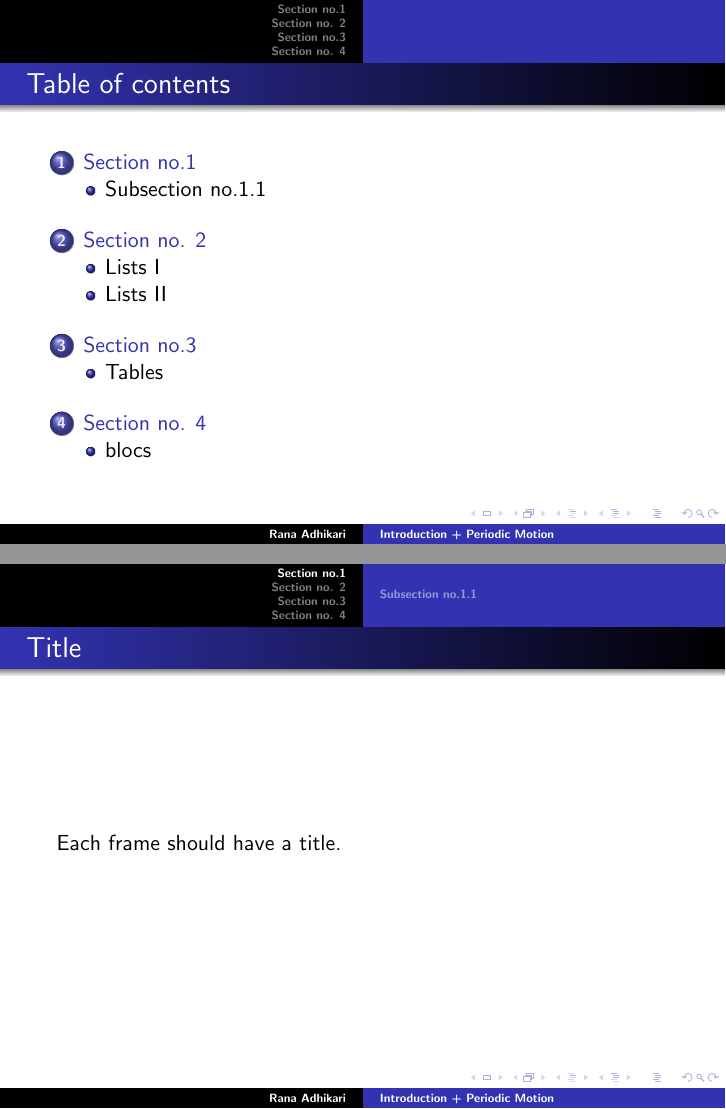
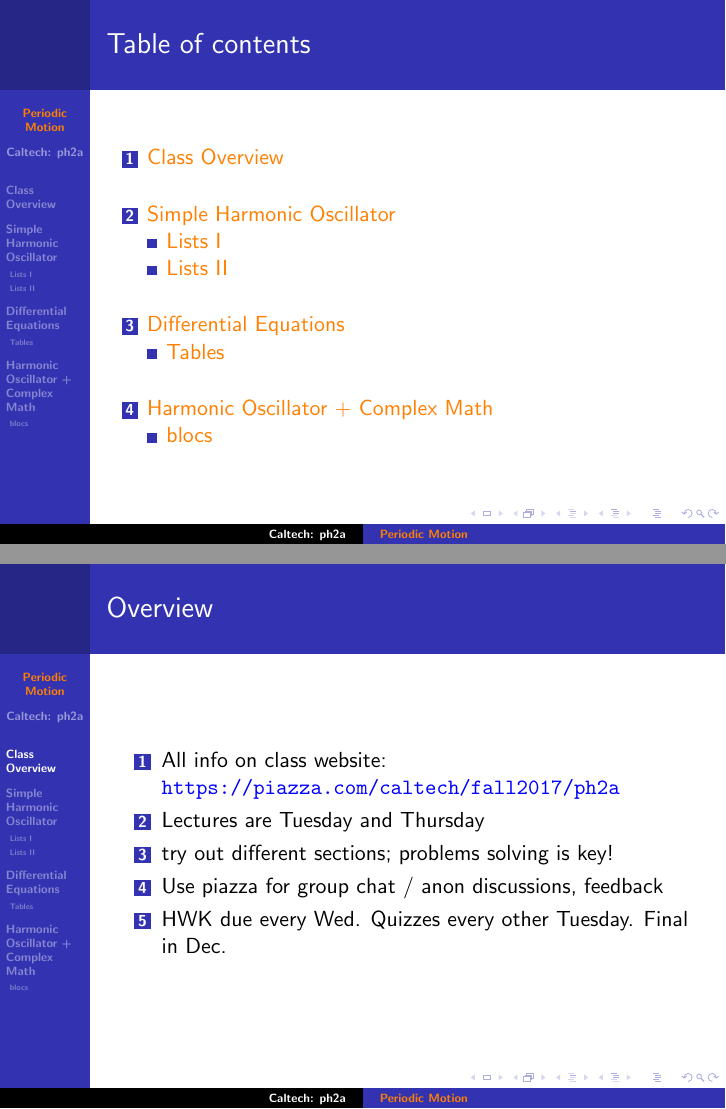
Before and after one commit to rxa254/VibrationsAndWaves, LaTeX slides (LectureNotes/Lecture01.tex): pages 2 and 3 of 19 before the commit and pages 2 and 3 of 18 after it, joined at a grey line. Compiled offline with pdfLaTeX.

Commit message:
1st Lecture

```diff
--- a/LectureNotes/Lecture01.tex
+++ b/LectureNotes/Lecture01.tex
@@ -5,24 +23,26 @@
 \begin{document}
-\title{Introduction + Periodic Motion}
-\author{Rana Adhikari}
-\date{26- Sep-2017}
+\title{Periodic Motion}
+\author{Caltech: ph2a}
+\date{26 - Sep - 2017}
 
 \frame{\titlepage}
 
 \frame{\frametitle{Table of contents}\tableofcontents}
 
 
-\section{Section no.1}
-\frame{\frametitle{Title}
-Each frame should have a title.
-}
-\subsection{Subsection no.1.1  }
-\frame{
-Without title somethink is missing.
+\section{Class Overview}
+\frame{\frametitle{Overview}
+\begin{enumerate}
+\item All info on class website: \url{https://piazza.com/caltech/fall2017/ph2a}
+\item Lectures are Tuesday and Thursday
+\item try out different sections; problems solving is key!
+\item Use piazza for group chat / anon discussions, feedback
+\item HWK due every Wed. Quizzes every other Tuesday. Final in Dec.
+\end{enumerate}
 }
 
 
-\section{Section no. 2}
+\section{Simple Harmonic Oscillator}
 \subsection{Lists I}
 \frame{\frametitle{unnumbered lists}
 \begin{itemize}
@@ -60,7 +80,7 @@ Without title somethink is missing.
 \end{enumerate}
 }
 
-\section{Section no.3}
+\section{Differential Equations}
 \subsection{Tables}
 \frame{\frametitle{Tables}
 \begin{tabular}{|c|c|c|}
@@ -84,7 +104,7 @@ A & B & C \\
 \end{tabular} }
 
 
-\section{Section no. 4}
+\section{Harmonic Oscillator + Complex Math}
 \subsection{blocs}
 \frame{\frametitle{blocs}
 
```
Also changed, not shown: LectureNotes/Lecture01.tex (25 more changed lines).
